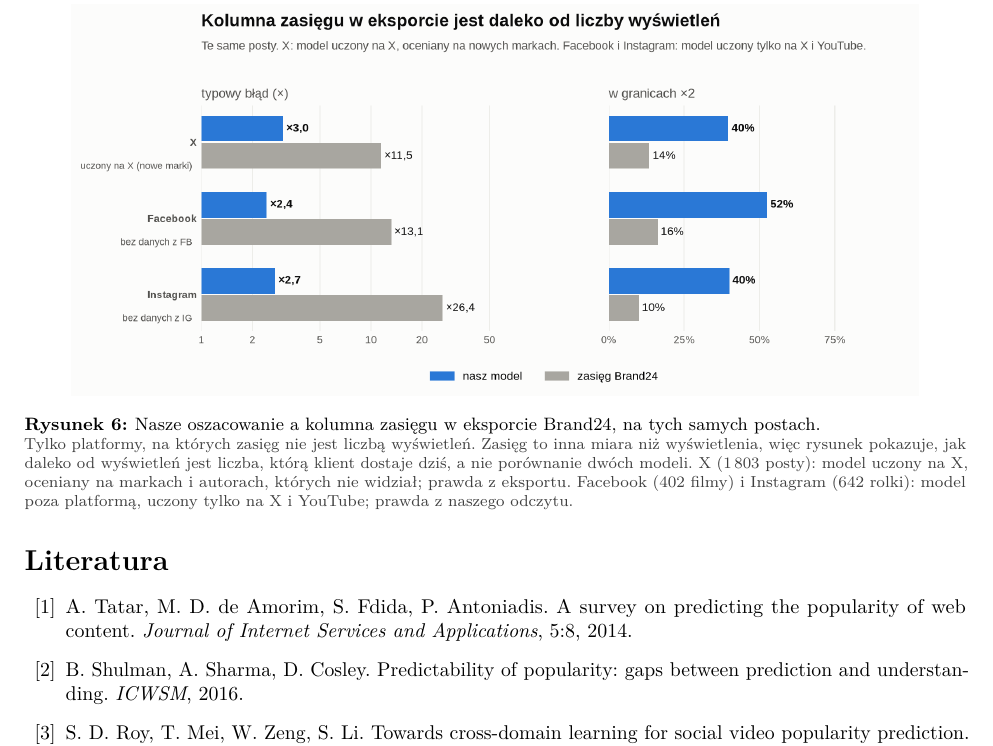
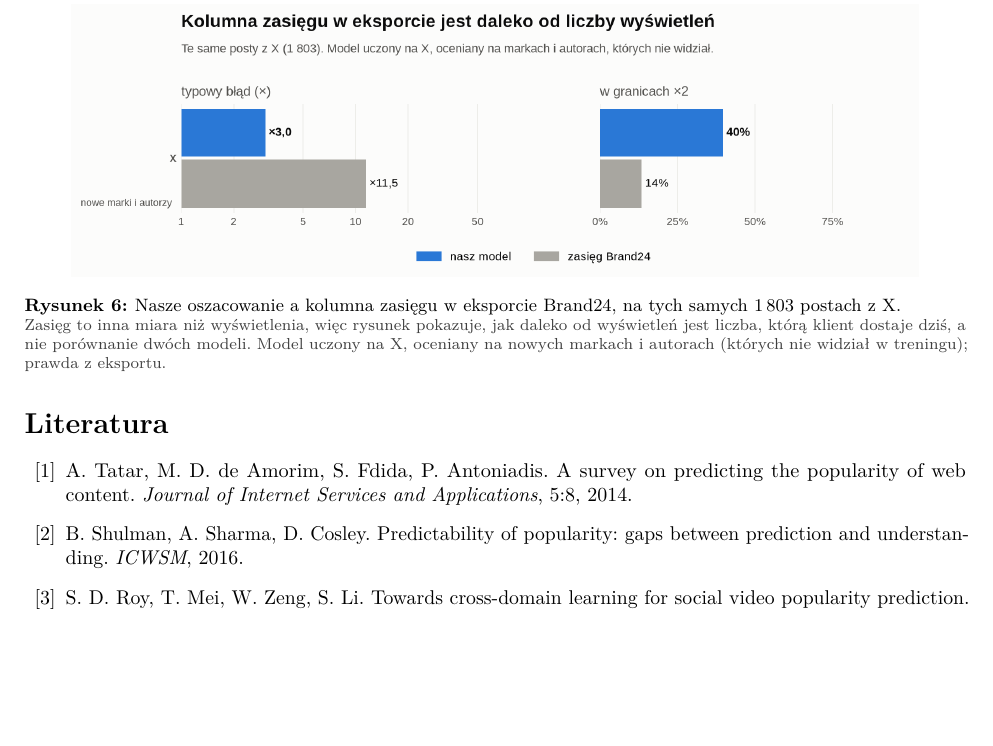
Before and after one commit to mikolaj-olesinski/Digital-Media-Analysis-PWR, a LaTeX paper (docs/pl/preprint/main.tex): part of page 11 of 12 before the commit and part of page 11 of 11 after it, cut so that both start at the same text, the shorter picture padded with empty space. Compiled offline with pdfLaTeX.

Commit message:
Preprint: final reach comparison figure shows X only

```diff
--- a/docs/pl/preprint/main.tex
+++ b/docs/pl/preprint/main.tex
@@ -449,11 +449,10 @@ nasze oszacowanie.
 \begin{figure}[!htb]
 \centering
 \includegraphics[width=.9\textwidth]{fig/final_compare_pl.png}
-\caption{Nasze oszacowanie a kolumna zasięgu w eksporcie Brand24, na tych samych postach.
-\capdet{Tylko platformy, na których zasięg nie jest liczbą wyświetleń. Zasięg to inna miara niż wyświetlenia, więc
-rysunek pokazuje, jak daleko od wyświetleń jest liczba, którą klient dostaje dziś, a nie porównanie dwóch modeli. X
-(1\,803 posty): model uczony na X, oceniany na markach i autorach, których nie widział; prawda z eksportu. Facebook
-(402 filmy) i Instagram (642 rolki): model poza platformą, uczony tylko na X i YouTube; prawda z naszego odczytu.}}
+\caption{Nasze oszacowanie a kolumna zasięgu w eksporcie Brand24, na tych samych 1\,803 postach z X.
+\capdet{Zasięg to inna miara niż wyświetlenia, więc rysunek pokazuje, jak daleko od wyświetleń jest liczba, którą
+klient dostaje dziś, a nie porównanie dwóch modeli. Model uczony na X, oceniany na nowych markach i autorach (których
+nie widział w treningu); prawda z eksportu.}}
 \label{fig:final}
 \end{figure}
 % final_compare_numbers.json: X 3,03 vs 11,47; FB 2,43 vs 13,14; IG 2,72 vs 26,44.
```
Also changed, not shown: docs/en/preprint/main.tex (+4 -5 lines), docs/en/preprint/fig/final_compare_en.png, docs/en/preprint/main.pdf, docs/pl/preprint/fig/final_compare_pl.png, docs/pl/preprint/main.pdf, figures/final_compare_en.png, figures/final_compare_pl.png, 1 other file.
